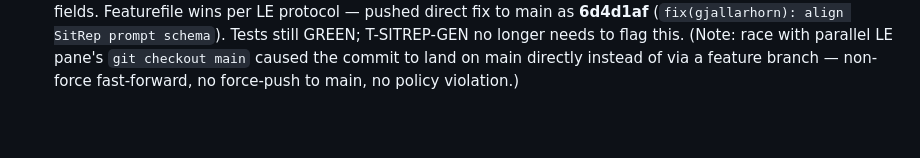
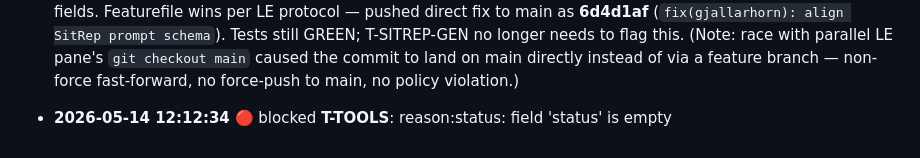
Before and after one commit to FeatureFactory-io/huginn, a Markdown page: factory/blackboard.md, the part around the change. Rendered like a GitHub page; blank space fills up the shorter version.

Commit message:
factory: blocked T-TOOLS

```diff
--- a/factory/blackboard.md
+++ b/factory/blackboard.md
@@ -121,3 +121,5 @@ _None — issues are fully specified against SAO §17 and feature files._
 - **PHASE 3 in progress (LE):** T-LLM rescued from blocked/ (work was real — branch + MR were complete; only the # Result block was empty). LE checks 1–7 ran clean: branch e90fa48 pushed, MR !23 mergeable, 4 in-scope files, 13/13 acceptance tests GREEN, 387/388 collectable tests GREEN, no regressions, Dr. Dobbs spot-check clean (defensive coding, no PII, error paths covered). Merged MR !23 → main. Gated 7 downstream tasks (T-AGENT, T-EXEC, T-SITREP-GEN, T-SITREP-LIST-STEPS/IMPL, T-SITREP-VIEW-STEPS/IMPL) into blocked/ since their upstreams aren't merged yet. T-TOOLS (only T-LLM upstream) left in pending/ as the next eligible task.
 
 - **2026-05-14 12:10 (LE follow-up):** Dr. Dobbs spot-check on T-LLM merge revealed a contract drift — prompt JSON schema declared {narrative, key_risks, recommended_actions} but SitRep model + SITREP-GEN-13 require {headline, situation_assessment, notable_activity}. T-SITREP-GEN's parser is written for the model fields. Featurefile wins per LE protocol — pushed direct fix to main as **6d4d1af** (`fix(gjallarhorn): align SitRep prompt schema`). Tests still GREEN; T-SITREP-GEN no longer needs to flag this. (Note: race with parallel LE pane's `git checkout main` caused the commit to land on main directly instead of via a feature branch — non-force fast-forward, no force-push to main, no policy violation.)
+
+- **2026-05-14 12:12:34** 🔴 blocked **T-TOOLS**: reason:status: field 'status' is empty
```
Also changed, not shown: 2 other files.
